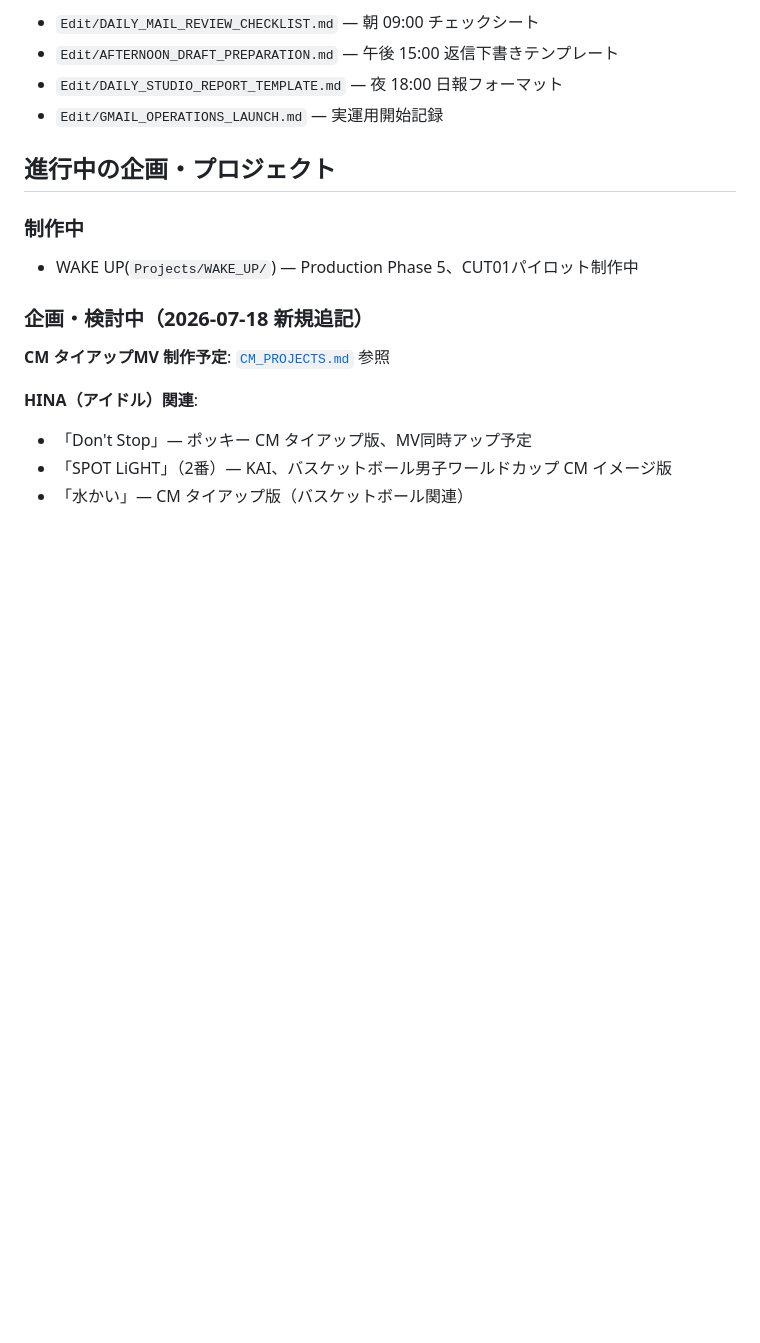
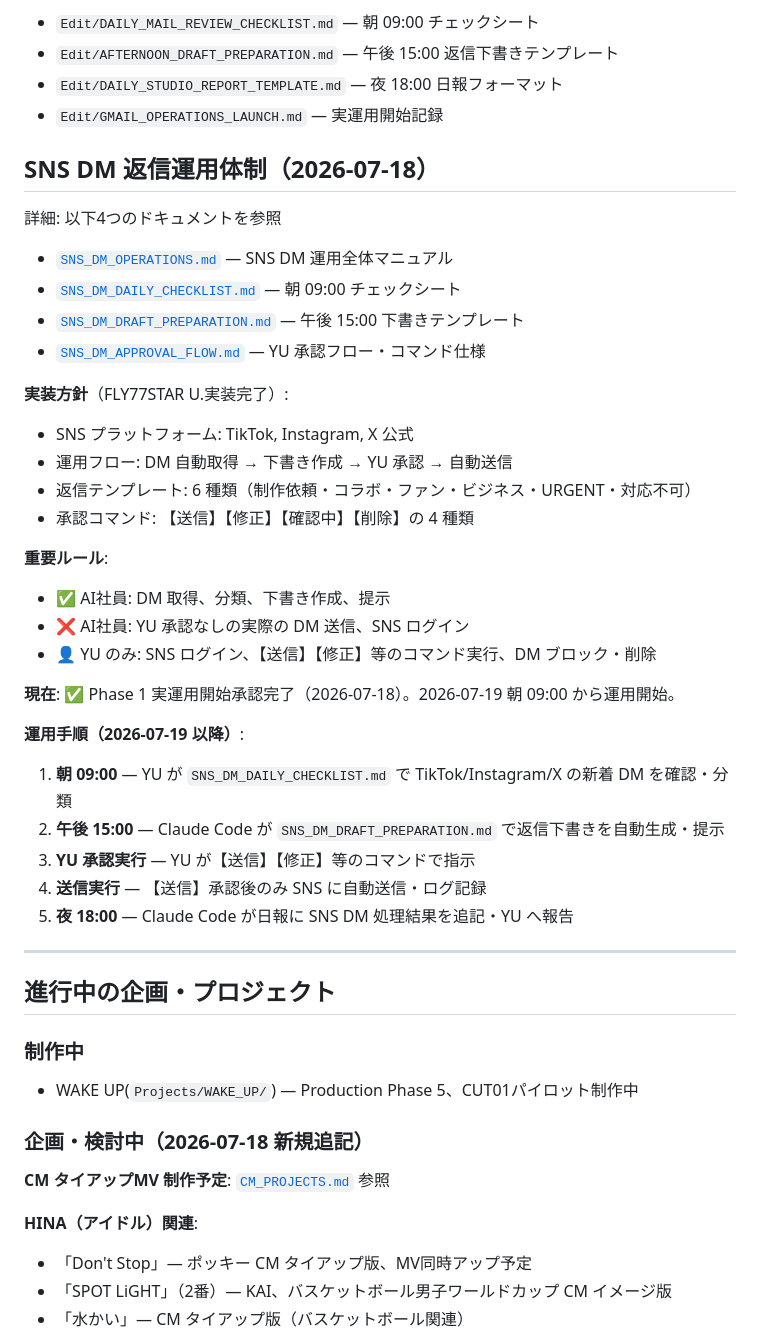
Before and after one commit to flymcu1982/FLY77STAR, a Markdown page: HANDOFF.md, the part around the change. Drawn GitHub-style; blank space fills up the shorter version.

```diff
--- a/HANDOFF.md
+++ b/HANDOFF.md
@@ -78,6 +78,36 @@ FLY77STAR. 公式SNS・Webサイト一覧は [`OFFICIAL_INFO.md`](OFFICIAL_INFO.
 - `Edit/AFTERNOON_DRAFT_PREPARATION.md` — 午後 15:00 返信下書きテンプレート
 - `Edit/DAILY_STUDIO_REPORT_TEMPLATE.md` — 夜 18:00 日報フォーマット
 - `Edit/GMAIL_OPERATIONS_LAUNCH.md` — 実運用開始記録
+
+## SNS DM 返信運用体制（2026-07-18）
+
+詳細: 以下4つのドキュメントを参照
+- [`SNS_DM_OPERATIONS.md`](Edit/SNS_DM_OPERATIONS.md) — SNS DM 運用全体マニュアル
+- [`SNS_DM_DAILY_CHECKLIST.md`](Edit/SNS_DM_DAILY_CHECKLIST.md) — 朝 09:00 チェックシート
+- [`SNS_DM_DRAFT_PREPARATION.md`](Edit/SNS_DM_DRAFT_PREPARATION.md) — 午後 15:00 下書きテンプレート
+- [`SNS_DM_APPROVAL_FLOW.md`](Edit/SNS_DM_APPROVAL_FLOW.md) — YU 承認フロー・コマンド仕様
+
+**実装方針**（FLY77STAR U.実装完了）:
+- SNS プラットフォーム: TikTok, Instagram, X 公式
+- 運用フロー: DM 自動取得 → 下書き作成 → YU 承認 → 自動送信
+- 返信テンプレート: 6 種類（制作依頼・コラボ・ファン・ビジネス・URGENT・対応不可）
+- 承認コマンド: 【送信】【修正】【確認中】【削除】の 4 種類
+
+**重要ルール**:
+- ✅ AI社員: DM 取得、分類、下書き作成、提示
+- ❌ AI社員: YU 承認なしの実際の DM 送信、SNS ログイン
+- 👤 YU のみ: SNS ログイン、【送信】【修正】等のコマンド実行、DM ブロック・削除
+
+**現在**: ✅ Phase 1 実運用開始承認完了（2026-07-18）。2026-07-19 朝 09:00 から運用開始。
+
+**運用手順（2026-07-19 以降）**:
+1. **朝 09:00** — YU が `SNS_DM_DAILY_CHECKLIST.md` で TikTok/Instagram/X の新着 DM を確認・分類
+2. **午後 15:00** — Claude Code が `SNS_DM_DRAFT_PREPARATION.md` で返信下書きを自動生成・提示
+3. **YU 承認実行** — YU が【送信】【修正】等のコマンドで指示
+4. **送信実行** — 【送信】承認後のみ SNS に自動送信・ログ記録
+5. **夜 18:00** — Claude Code が日報に SNS DM 処理結果を追記・YU へ報告
+
+---
 
 ## 進行中の企画・プロジェクト
 
```
Also changed, not shown: Edit/SNS_DM_OPERATIONS_LAUNCH.md (added, +291 -0 lines).
